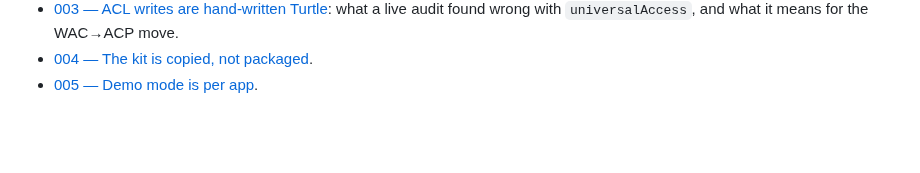
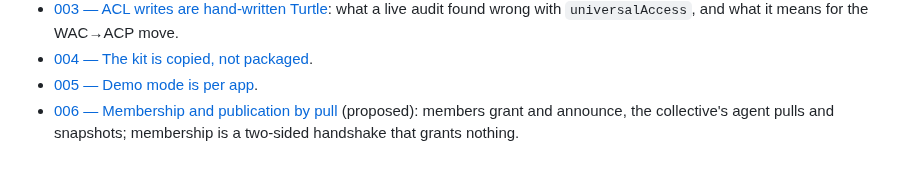
Before and after one commit to nicolasdb/solid-kit, a Markdown page: docs/atlas.md, the part around the change. Drawn GitHub-style; blank space fills up the shorter version.

```diff
--- a/docs/atlas.md
+++ b/docs/atlas.md
@@ -70,3 +70,6 @@ These live in [`adr/`](adr/) and apply across repos:
   the WAC→ACP move.
 - [004 — The kit is copied, not packaged](adr/004-kit-is-copied-not-packaged.md).
 - [005 — Demo mode is per app](adr/005-demo-mode-is-per-app.md).
+- [006 — Membership and publication by pull](adr/006-membership-and-publication-by-pull.md)
+  (proposed): members grant and announce, the collective's agent pulls and
+  snapshots; membership is a two-sided handshake that grants nothing.
```
Also changed, not shown: docs/adr/006-membership-and-publication-by-pull.md (added, +205 -0 lines).
